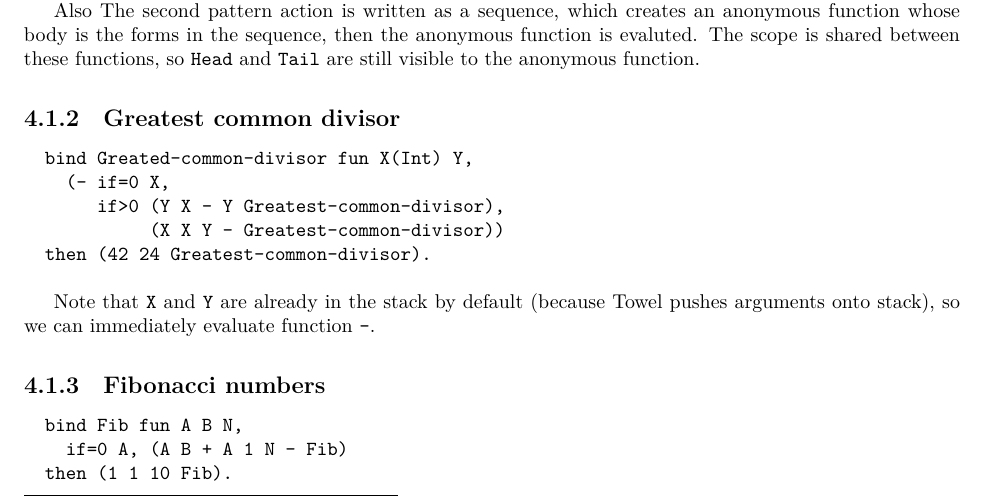
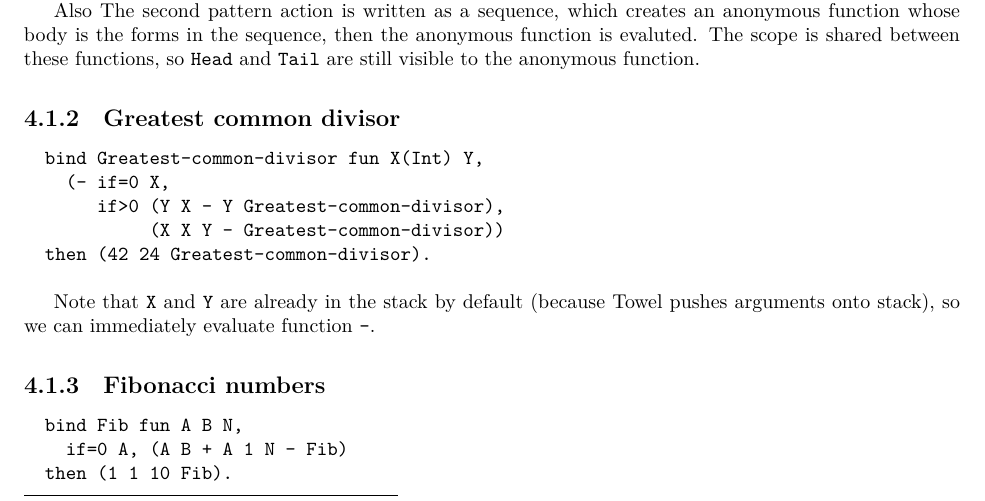
Before and after one commit to fnmdx111/Towel, a LaTeX thesis (docs/towel.manual.tex): part of page 17 of 18, cut so that both start at the same text. Compiled offline with XeLaTeX.

Commit message:
add something new

```diff
--- a/docs/towel.manual.tex
+++ b/docs/towel.manual.tex
@@ -463,7 +463,7 @@ Also The second pattern action is written as a sequence, which creates an anonym
 
 \subsection{Greatest common divisor}
 \begin{verbatim}
-  bind Greated-common-divisor fun X(Int) Y,
+  bind Greatest-common-divisor fun X(Int) Y,
     (- if=0 X,
        if>0 (Y X - Y Greatest-common-divisor),
             (X X Y - Greatest-common-divisor))
```
Also changed, not shown: 5 other files.
